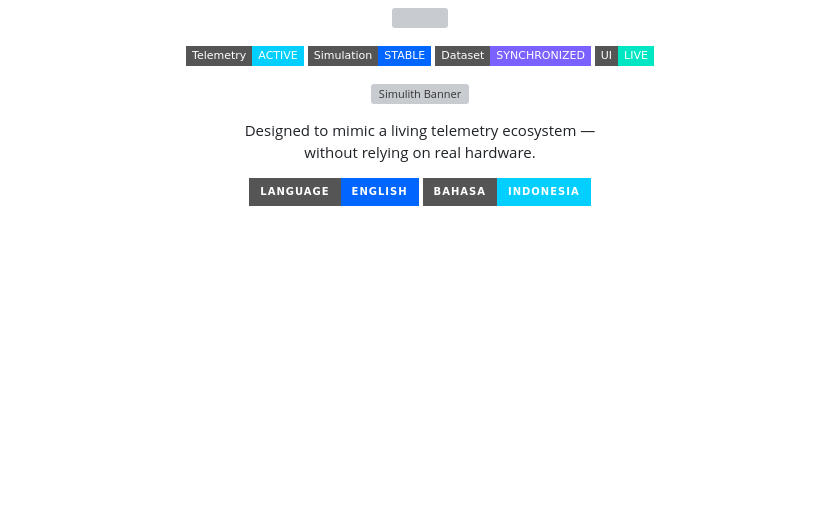
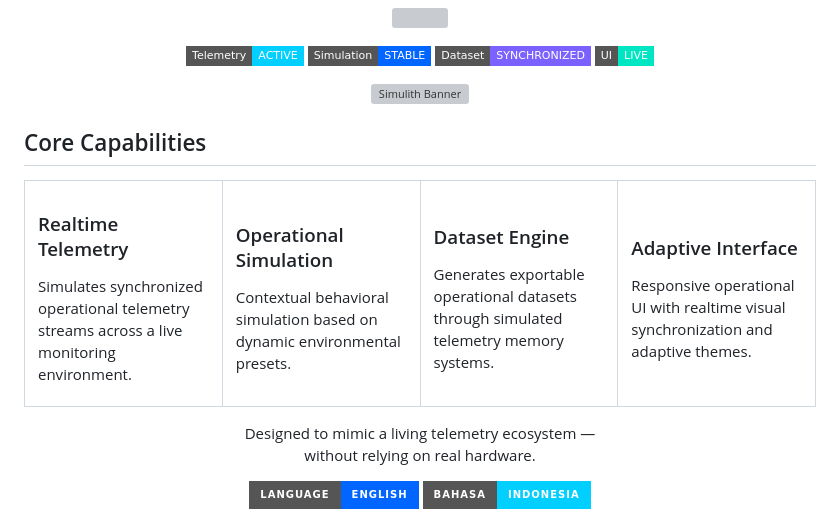
Before and after one commit to Maulina2705/iot-dataset-generator, a Markdown page: README.md, the part around the change. Rendered like a GitHub page; badges without logos; blank space fills up the shorter version; grey boxes are pictures that could not be loaded.

Commit message:
upd v2.1

```diff
--- a/README.md
+++ b/README.md
@@ -22,6 +22,46 @@
 <p align="center">
   <img src="./assets/branding/simulith-banner.png" width="100%" alt="Simulith Banner"/>
 </p>
+
+## Core Capabilities
+
+<table>
+<tr>
+
+<td width="25%">
+
+### Realtime Telemetry
+
+Simulates synchronized operational telemetry streams across a live monitoring environment.
+
+</td>
+
+<td width="25%">
+
+### Operational Simulation
+
+Contextual behavioral simulation based on dynamic environmental presets.
+
+</td>
+
+<td width="25%">
+
+### Dataset Engine
+
+Generates exportable operational datasets through simulated telemetry memory systems.
+
+</td>
+
+<td width="25%">
+
+### Adaptive Interface
+
+Responsive operational UI with realtime visual synchronization and adaptive themes.
+
+</td>
+
+</tr>
+</table>
 
 <p align="center">
 Designed to mimic a living telemetry ecosystem —<br>
```
